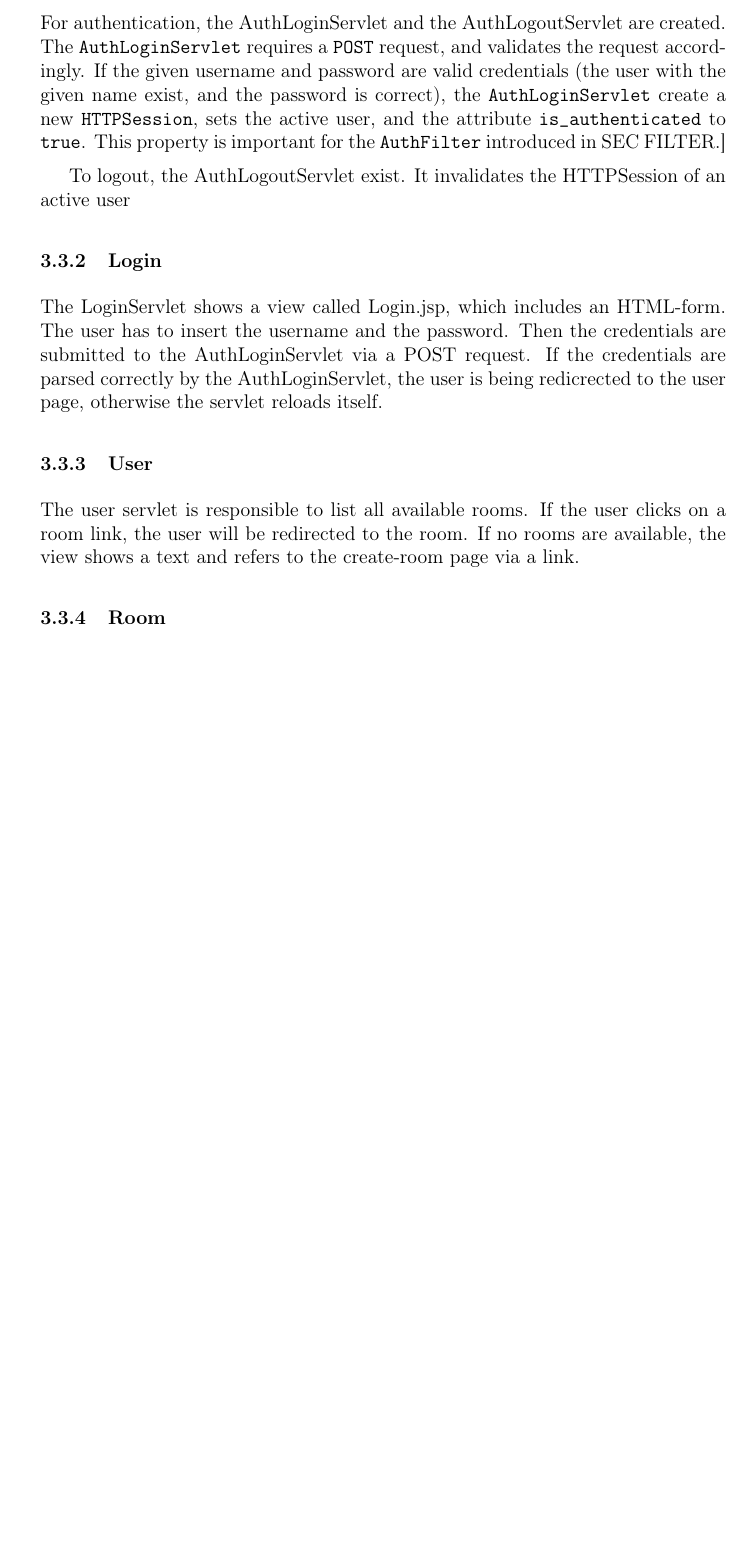
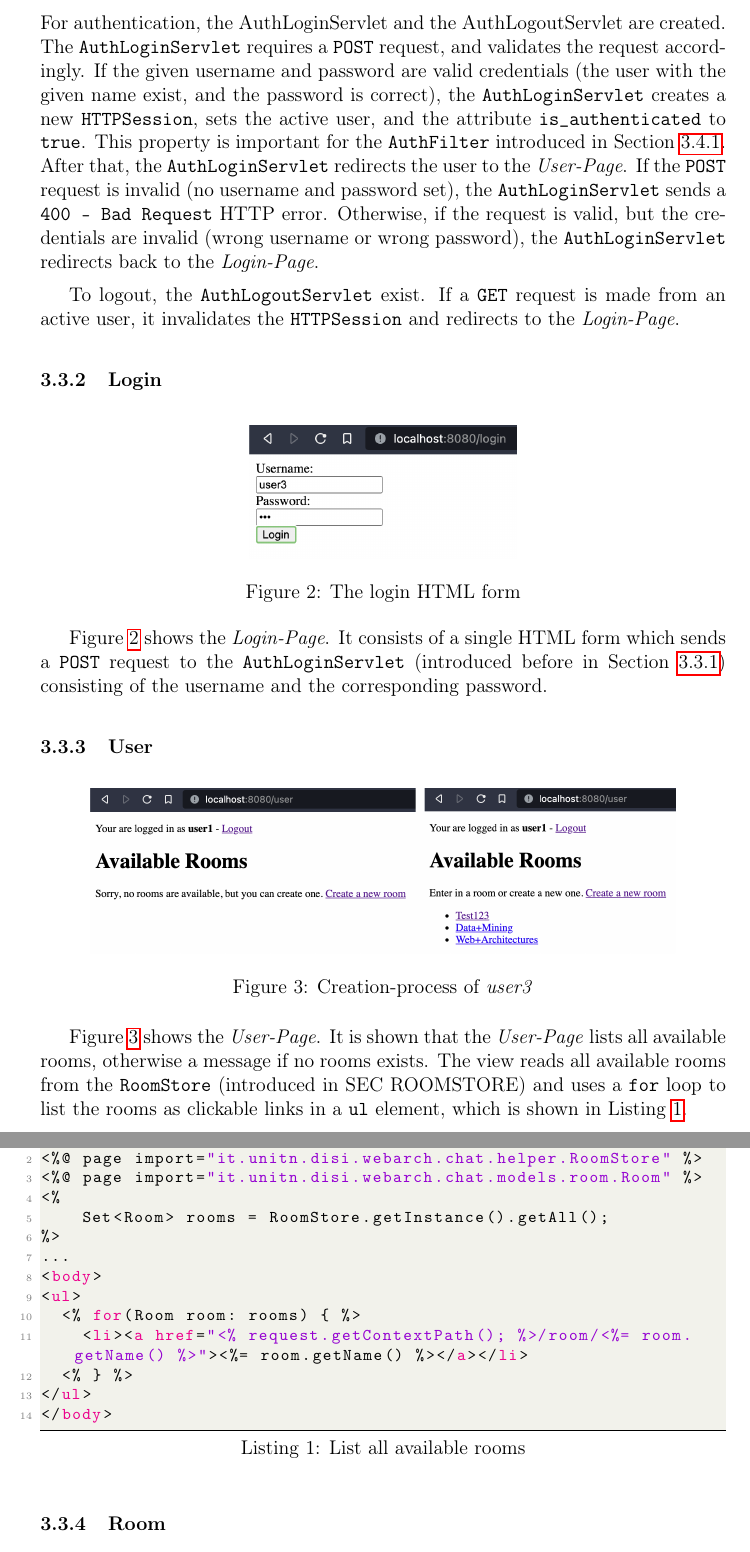
Before and after one commit to mstolin/145085_web-architectures, a LaTeX problem sheet (assignment_2/report/Report.tex, which reads assignment_2/report/content/3-Impl.tex): part of page 7 of 12 before the commit and two parts of pages 7 and 8 of 14 after it, the two joined at a grey line, cut so that both start at the same text, the shorter picture padded with empty space. Compiled offline with pdfLaTeX.

Commit message:
Updated report

```diff
--- a/assignment_2/report/content/3-Impl.tex
+++ b/assignment_2/report/content/3-Impl.tex
@@ -88,21 +88,55 @@ Most of the mentioned servlets, own a specific view (a JSP file) which is saved
 \subsubsection{Authentication}\label{subsubsec:03_impl_servlets_auth}
 For authentication, the AuthLoginServlet and the AuthLogoutServlet are created.
 % Login
-The \texttt{AuthLoginServlet} requires a \texttt{POST} request, and validates the request accordingly. If the given username and password are valid credentials (the user with the given name exist, and the password is correct), the \texttt{AuthLoginServlet} create a new \texttt{HTTPSession}, sets the active user, and the attribute \texttt{is\_authenticated} to \texttt{true}. This property is important for the \texttt{AuthFilter} introduced in SEC FILTER.]
+The \texttt{AuthLoginServlet} requires a \texttt{POST} request, and validates the request accordingly. If the given username and password are valid credentials (the user with the given name exist, and the password is correct), the \texttt{AuthLoginServlet} creates a new \texttt{HTTPSession}, sets the active user, and the attribute \texttt{is\_authenticated} to \texttt{true}. This property is important for the \texttt{AuthFilter} introduced in \Sec{subsubsec:03_impl_filters_auth}. After that, the \texttt{AuthLoginServlet} redirects the user to the \textit{User-Page}.
+% Invalid credentials
+If the \texttt{POST} request is invalid (no username and password set), the \texttt{AuthLoginServlet} sends a \texttt{400 - Bad Request} HTTP error. Otherwise, if the request is valid, but the credentials are invalid (wrong username or wrong password), the \texttt{AuthLoginServlet} redirects back to the \textit{Login-Page}.
 
 % Logout
-To logout, the AuthLogoutServlet exist. It invalidates the HTTPSession of an active user
+To logout, the \texttt{AuthLogoutServlet} exist. If a \texttt{GET} request is made from an active user, it invalidates the \texttt{HTTPSession} and redirects to the \textit{Login-Page}.
 
 
 \subsubsection{Login}\label{subsubsec:03_impl_servlets_login}
-The LoginServlet shows a view called Login.jsp, which includes an HTML-form. The user has to insert the username and the password. Then the credentials are submitted to the AuthLoginServlet via a POST request.
-If the credentials are parsed correctly by the AuthLoginServlet, the user is being redicrected to the user page, otherwise the servlet reloads itself.
+% Figure
+\begin{figure}[h]
+\centering
+\includegraphics[scale=0.5]{images/03_impl/login/login_form}
+\caption{The login HTML form}
+\label{fig:03_impl_servlets_login_form}
+\end{figure}
+% Explain figure
+\Fig{fig:03_impl_servlets_login_form} shows the \textit{Login-Page}. It consists of a single HTML form which sends a \texttt{POST} request to the \texttt{AuthLoginServlet} (introduced before in \Sec{subsubsec:03_impl_servlets_auth}) consisting of the username and the corresponding password.
 
 
 \subsubsection{User}\label{subsubsec:03_impl_servlets_user}
-The user servlet is responsible to list all available rooms. If the user clicks on a room link, the user will be redirected to the room.
-% Empty rooms
-If no rooms are available, the view shows a text and refers to the create-room page via a link.
+% Figure
+\begin{figure}[h]
+\centering
+\includegraphics[scale=0.2]{images/03_impl/user/userpage_before_after}
+\caption{Creation-process of \textit{user3}}
+\label{fig:03_impl_servlets_user_beforeafter}
+\end{figure}
+% Explain figure
+\Fig{fig:03_impl_servlets_user_beforeafter} shows the \textit{User-Page}. It is shown that the \textit{User-Page} lists all available rooms, otherwise a message if no rooms exists.
+% How
+The view reads all available rooms from the \texttt{RoomStore} (introduced in SEC ROOMSTORE) and uses a \texttt{for} loop to list the rooms as clickable links in a \texttt{ul} element, which is shown in \Lst{lst:03_impl_servlets_user}.
+% List rooms
+\begin{lstlisting}[label=lst:03_impl_servlets_user, caption=List all available rooms, language=html]
+<%@ page import="java.util.Set" %>
+<%@ page import="it.unitn.disi.webarch.chat.helper.RoomStore" %>
+<%@ page import="it.unitn.disi.webarch.chat.models.room.Room" %>
+<%
+    Set<Room> rooms = RoomStore.getInstance().getAll();
+%>
+...
+<body>
+<ul>
+  <% for(Room room: rooms) { %>
+    <li><a href="<% request.getContextPath(); %>/room/<%= room.getName() %>"><%= room.getName() %></a></li>
+  <% } %>
+</ul>
+</body>
+\end{lstlisting}
 
 
 \subsubsection{Room}\label{subsubsec:03_impl_servlets_room}
```
Also changed, not shown: assignment_2/report/Report.pdf, assignment_2/report/images/03_impl/login/login_form.png (added), assignment_2/report/images/03_impl/user/userpage_before_after.png (added), assignment_2/report/content/3-Impl.tex (1 more changed lines), 1 other file.
